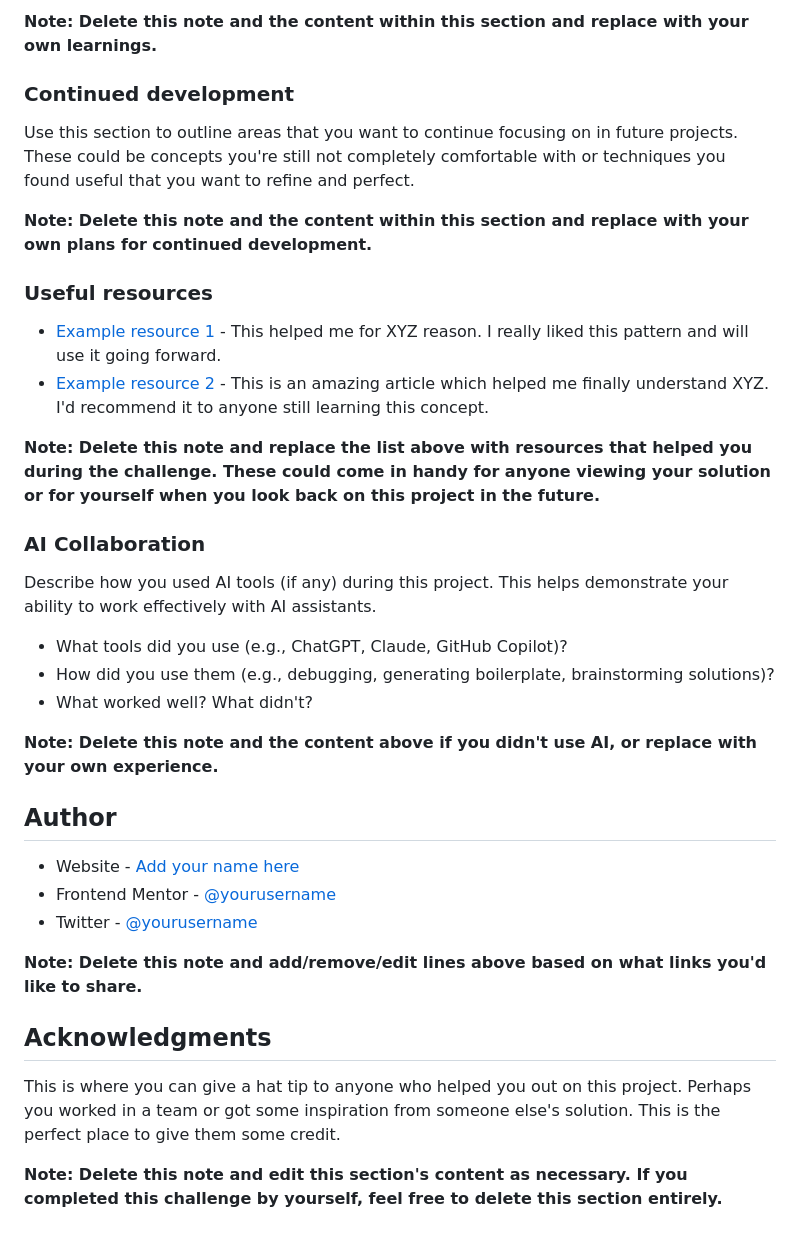
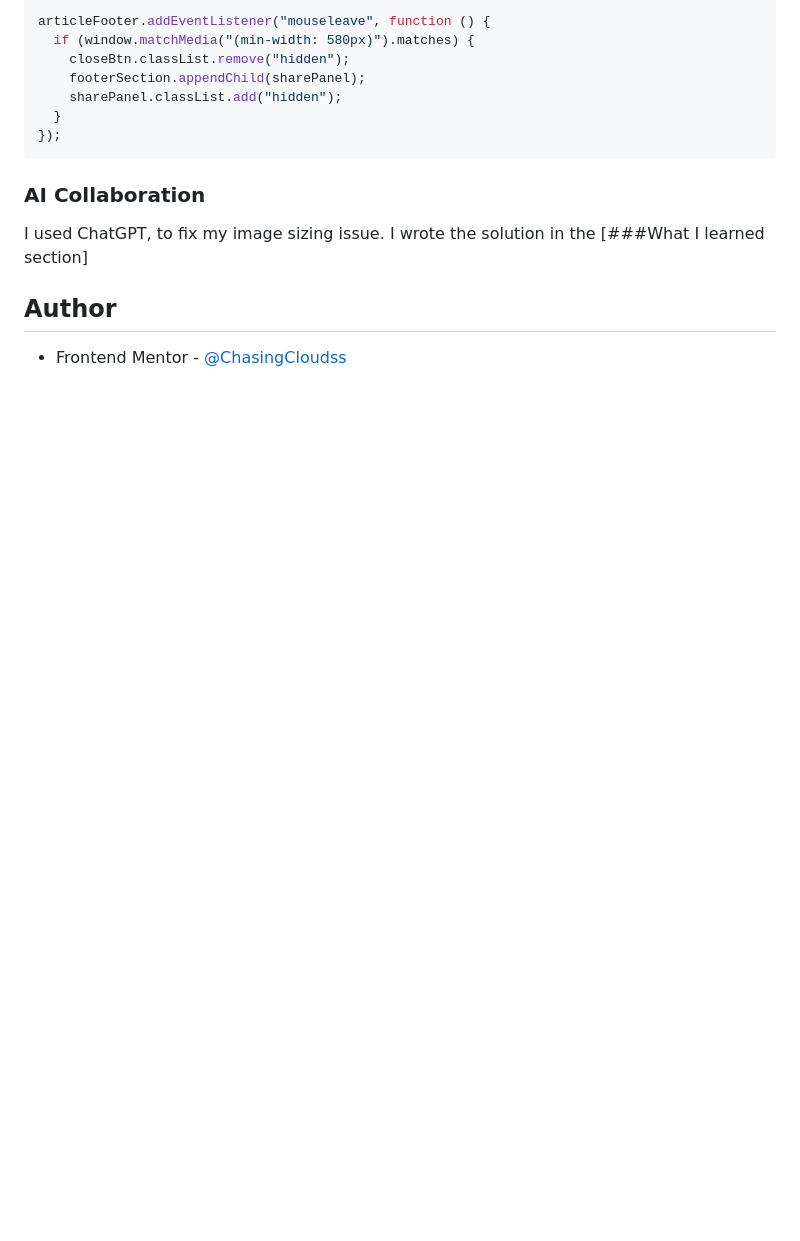
Before and after one commit to ChasingCloudss/Article-Preview-Component, a Markdown page: README-template.md, the part around one of its changes. Rendered like a GitHub page; blank space fills up the shorter version.

````diff
--- a/README-template.md
+++ b/README-template.md
@@ -84,39 +82,17 @@ If you want more help with writing markdown, we'd recommend checking out [The Ma
 
-**Note: Delete this note and the content within this section and replace with your own learnings.**
-
-### Continued development
-
-Use this section to outline areas that you want to continue focusing on in future projects. These could be concepts you're still not completely comfortable with or techniques you found useful that you want to refine and perfect.
-
-**Note: Delete this note and the content within this section and replace with your own plans for continued development.**
-
-### Useful resources
-
-- [Example resource 1](https://www.example.com) - This helped me for XYZ reason. I really liked this pattern and will use it going forward.
-- [Example resource 2](https://www.example.com) - This is an amazing article which helped me finally understand XYZ. I'd recommend it to anyone still learning this concept.
-
-**Note: Delete this note and replace the list above with resources that helped you during the challenge. These could come in handy for anyone viewing your solution or for yourself when you look back on this project in the future.**
+articleFooter.addEventListener("mouseleave", function () {
+  if (window.matchMedia("(min-width: 580px)").matches) {
+    closeBtn.classList.remove("hidden");
+    footerSection.appendChild(sharePanel);
+    sharePanel.classList.add("hidden");
+  }
+});
+```
 
 ### AI Collaboration
 
-Describe how you used AI tools (if any) during this project. This helps demonstrate your ability to work effectively with AI assistants.
-
-- What tools did you use (e.g., ChatGPT, Claude, GitHub Copilot)?
-- How did you use them (e.g., debugging, generating boilerplate, brainstorming solutions)?
-- What worked well? What didn't?
-
-**Note: Delete this note and the content above if you didn't use AI, or replace with your own experience.**
+I used ChatGPT, to fix my image sizing issue. I wrote the solution in the [###What I learned section]
 
 ## Author
 
-- Website - [Add your name here](https://www.your-site.com)
-- Frontend Mentor - [@yourusername](https://www.frontendmentor.io/profile/yourusername)
-- Twitter - [@yourusername](https://www.twitter.com/yourusername)
-
-**Note: Delete this note and add/remove/edit lines above based on what links you'd like to share.**
-
-## Acknowledgments
-
-This is where you can give a hat tip to anyone who helped you out on this project. Perhaps you worked in a team or got some inspiration from someone else's solution. This is the perfect place to give them some credit.
-
-**Note: Delete this note and edit this section's content as necessary. If you completed this challenge by yourself, feel free to delete this section entirely.**
+- Frontend Mentor - [@ChasingCloudss](https://www.frontendmentor.io/profile/ChasingCloudss)
````
Also changed, not shown: other parts of README-template.md (+29 -31 lines), design/Desktop-design.jpeg (added).
